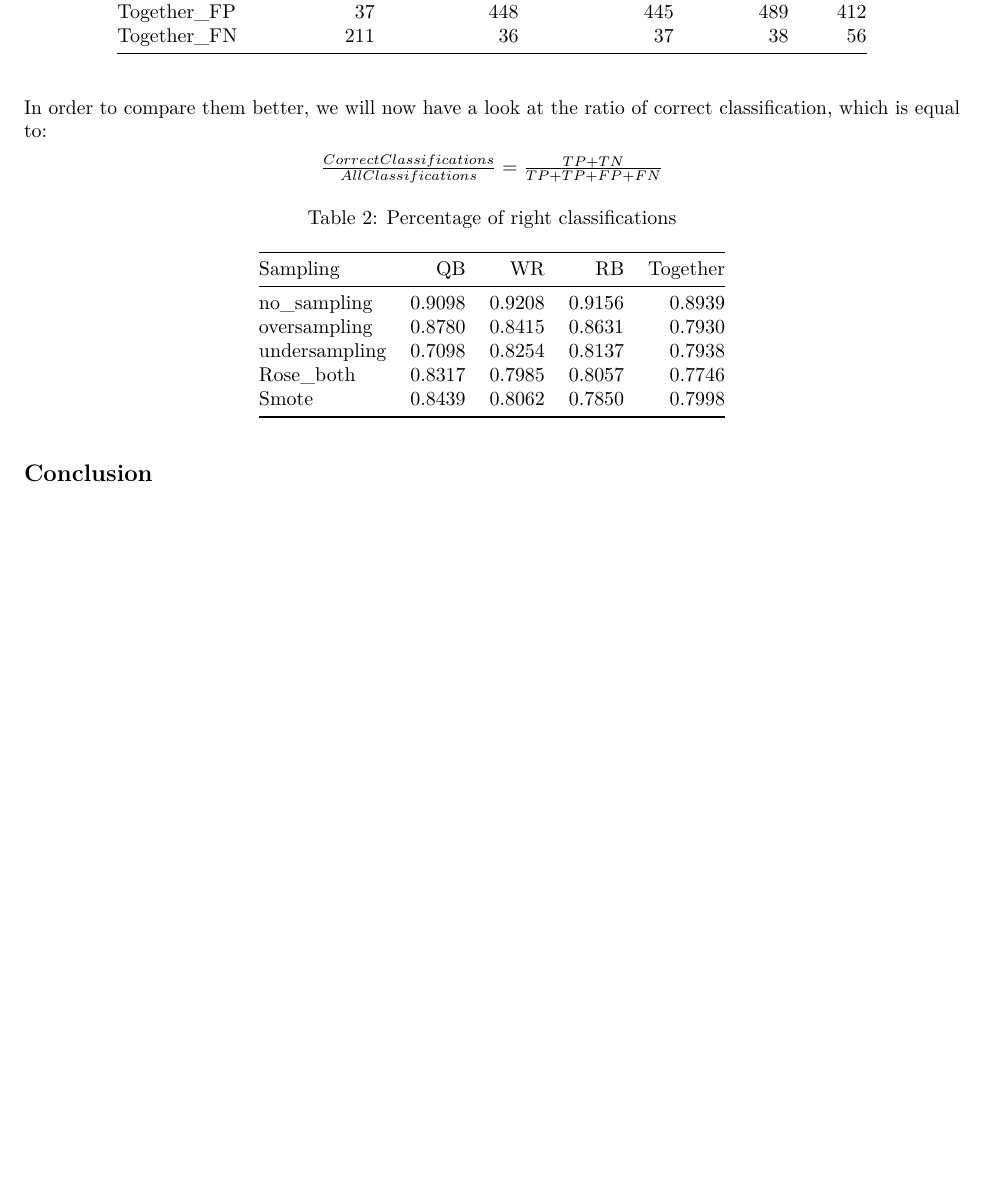
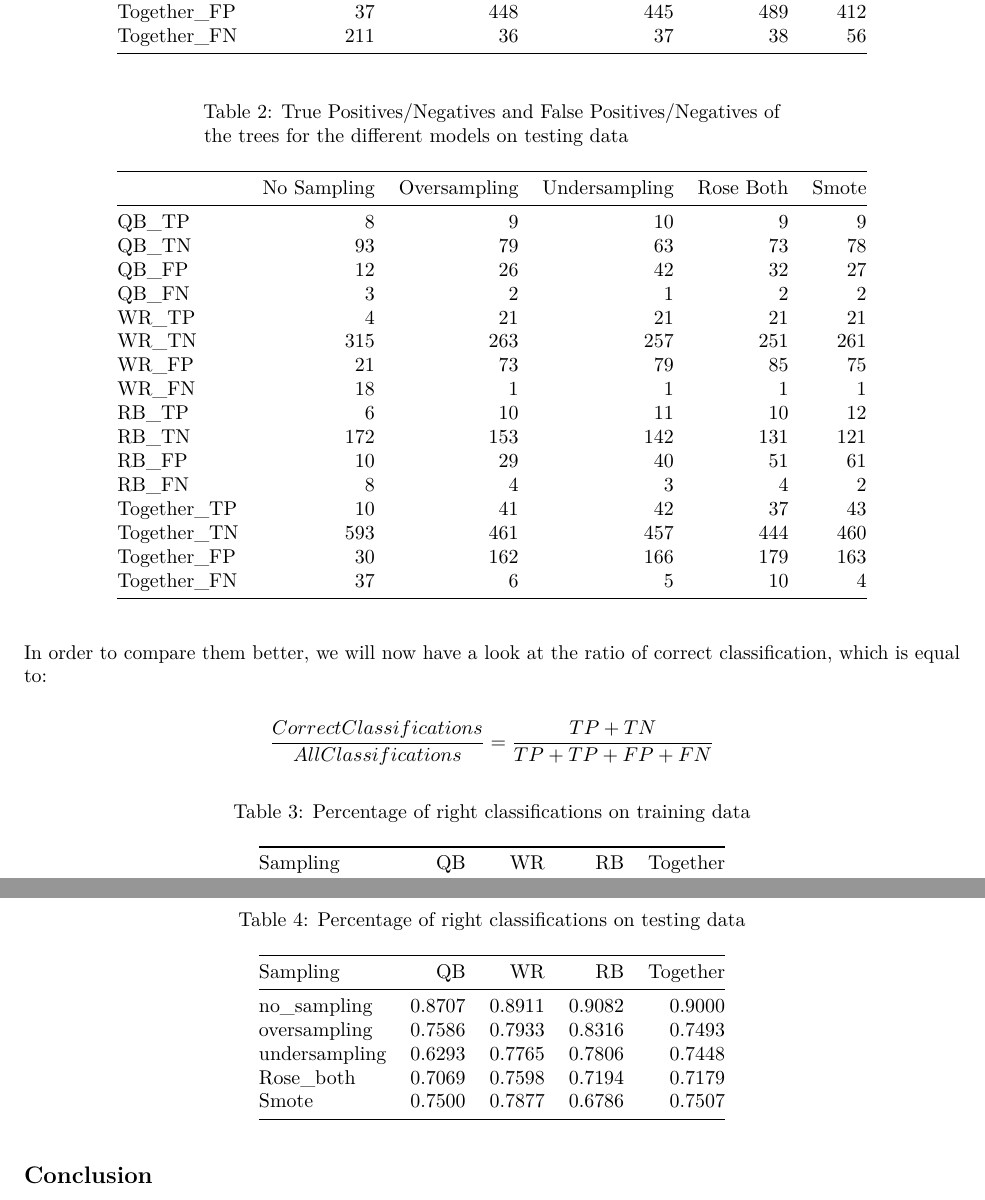
Before and after one commit to NicSchuler/DSF_NFLDraftPrediction, a LaTeX paper (Data/READMEs/RM_ClassTree.tex): part of page 2 of 4 before the commit and two parts of pages 2 and 3 of 5 after it, the two joined at a grey line, cut so that both start at the same text, the shorter picture padded with empty space. Compiled offline with pdfLaTeX.

Commit message:
working on

```diff
--- a/Data/READMEs/RM_ClassTree.tex
+++ b/Data/READMEs/RM_ClassTree.tex
@@ -178,15 +178,46 @@ Together\_FN & 211 & 36 & 37 & 38 & 56\tabularnewline
 \bottomrule
 \end{longtable}
 
+\begin{longtable}[]{@{}lrrrrr@{}}
+\caption{True Positives/Negatives and False Positives/Negatives of the
+trees for the different models on testing data}\tabularnewline
+\toprule
+& No Sampling & Oversampling & Undersampling & Rose Both &
+Smote\tabularnewline
+\midrule
+\endfirsthead
+\toprule
+& No Sampling & Oversampling & Undersampling & Rose Both &
+Smote\tabularnewline
+\midrule
+\endhead
+QB\_TP & 8 & 9 & 10 & 9 & 9\tabularnewline
+QB\_TN & 93 & 79 & 63 & 73 & 78\tabularnewline
+QB\_FP & 12 & 26 & 42 & 32 & 27\tabularnewline
+QB\_FN & 3 & 2 & 1 & 2 & 2\tabularnewline
+WR\_TP & 4 & 21 & 21 & 21 & 21\tabularnewline
+WR\_TN & 315 & 263 & 257 & 251 & 261\tabularnewline
+WR\_FP & 21 & 73 & 79 & 85 & 75\tabularnewline
+WR\_FN & 18 & 1 & 1 & 1 & 1\tabularnewline
+RB\_TP & 6 & 10 & 11 & 10 & 12\tabularnewline
+RB\_TN & 172 & 153 & 142 & 131 & 121\tabularnewline
+RB\_FP & 10 & 29 & 40 & 51 & 61\tabularnewline
+RB\_FN & 8 & 4 & 3 & 4 & 2\tabularnewline
+Together\_TP & 10 & 41 & 42 & 37 & 43\tabularnewline
+Together\_TN & 593 & 461 & 457 & 444 & 460\tabularnewline
+Together\_FP & 30 & 162 & 166 & 179 & 163\tabularnewline
+Together\_FN & 37 & 6 & 5 & 10 & 4\tabularnewline
+\bottomrule
+\end{longtable}
+
 In order to compare them better, we will now have a look at the ratio of
 correct classification, which is equal to:
 
-\begin{center}
-$\frac{Correct Classifications}{All Classifications} = \frac{TP + TN}{TP+TP+FP+FN}$
-\end{center}
+\[\frac{Correct Classifications}{All Classifications} = \frac{TP + TN}{TP+TP+FP+FN}\]
 
 \begin{longtable}[]{@{}lrrrr@{}}
-\caption{Percentage of right classifications}\tabularnewline
+\caption{Percentage of right classifications on training
+data}\tabularnewline
 \toprule
 Sampling & QB & WR & RB & Together\tabularnewline
 \midrule
@@ -203,3 +239,19 @@ Smote & 0.8439 & 0.8062 & 0.7850 & 0.7998\tabularnewline
+\begin{longtable}[]{@{}lrrrr@{}}
+\caption{Percentage of right classifications on testing
+data}\tabularnewline
+\toprule
+Sampling & QB & WR & RB & Together\tabularnewline
+\midrule
+\endfirsthead
+\toprule
+Sampling & QB & WR & RB & Together\tabularnewline
+\midrule
+\endhead
+no\_sampling & 0.8707 & 0.8911 & 0.9082 & 0.9000\tabularnewline
+oversampling & 0.7586 & 0.7933 & 0.8316 & 0.7493\tabularnewline
+undersampling & 0.6293 & 0.7765 & 0.7806 & 0.7448\tabularnewline
+Rose\_both & 0.7069 & 0.7598 & 0.7194 & 0.7179\tabularnewline
+Smote & 0.7500 & 0.7877 & 0.6786 & 0.7507\tabularnewline
 \bottomrule
 \end{longtable}
 
```
Also changed, not shown: Data/READMEs/RM_ClassTree.pdf, Data/READMEs/RM_ClassTree.tex (9 more changed lines), 9 other files.
